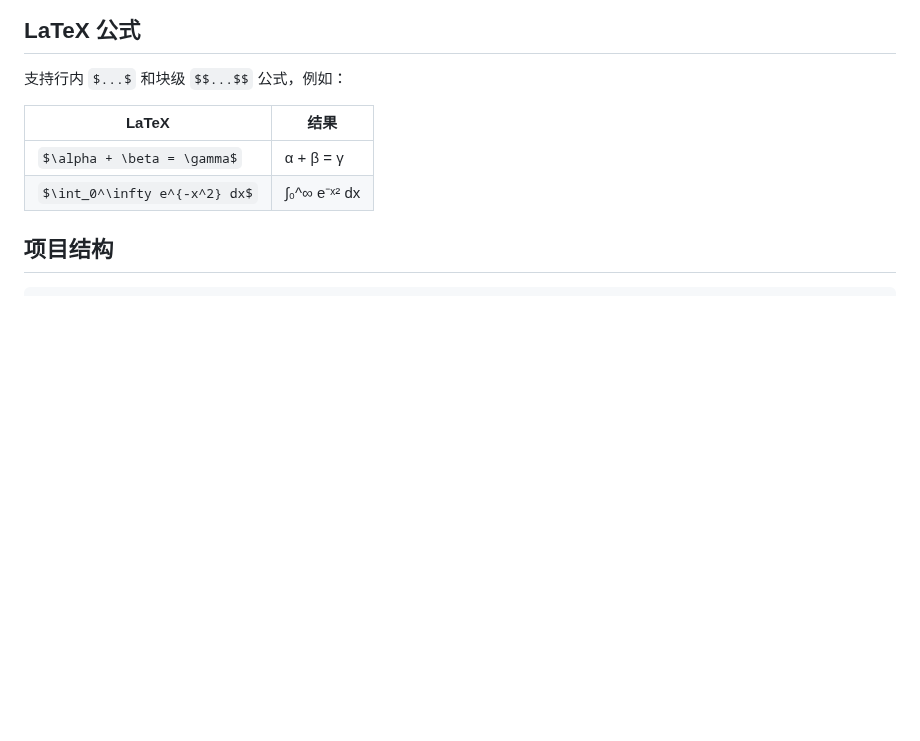
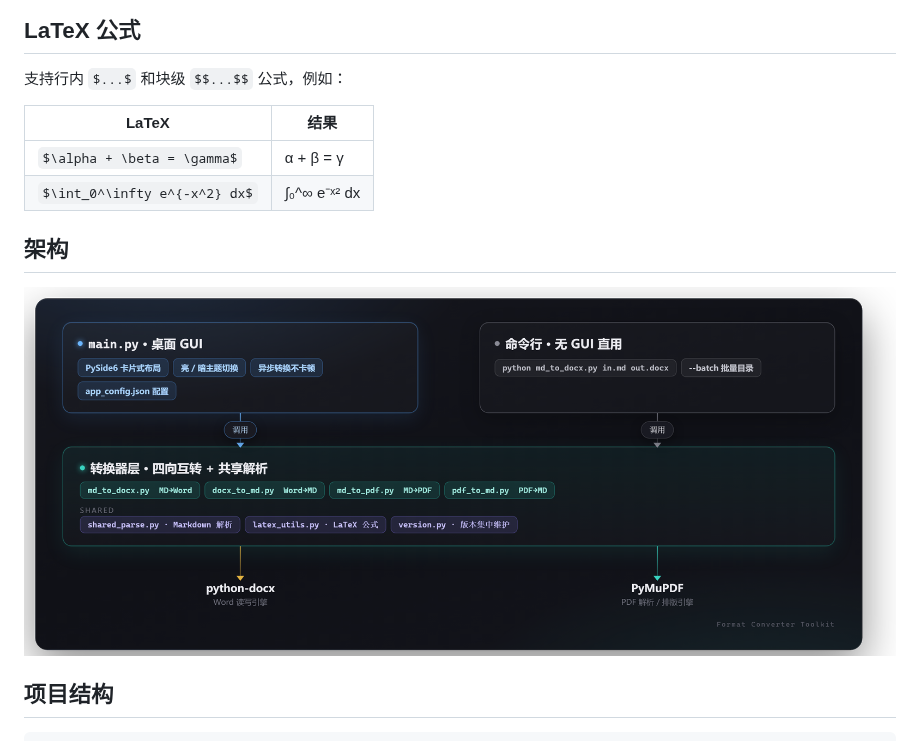
Before and after one commit to 2077fake/format-converter-toolkit, a Markdown page: README.md, the part around the change. Drawn GitHub-style; pictures changed too: docs/architecture.png (added); blank space fills up the shorter version.

Commit message:
README 增加架构图（docs/architecture.png）

````diff
--- a/README.md
+++ b/README.md
@@ -71,6 +71,10 @@ python pdf_to_md.py ./input_dir/ --batch
 | `$\alpha + \beta = \gamma$` | α + β = γ |
 | `$\int_0^\infty e^{-x^2} dx$` | ∫₀^∞ e⁻ˣ² dx |
 
+## 架构
+
+![格式转换工具箱架构](docs/architecture.png)
+
 ## 项目结构
 
 ```
````
